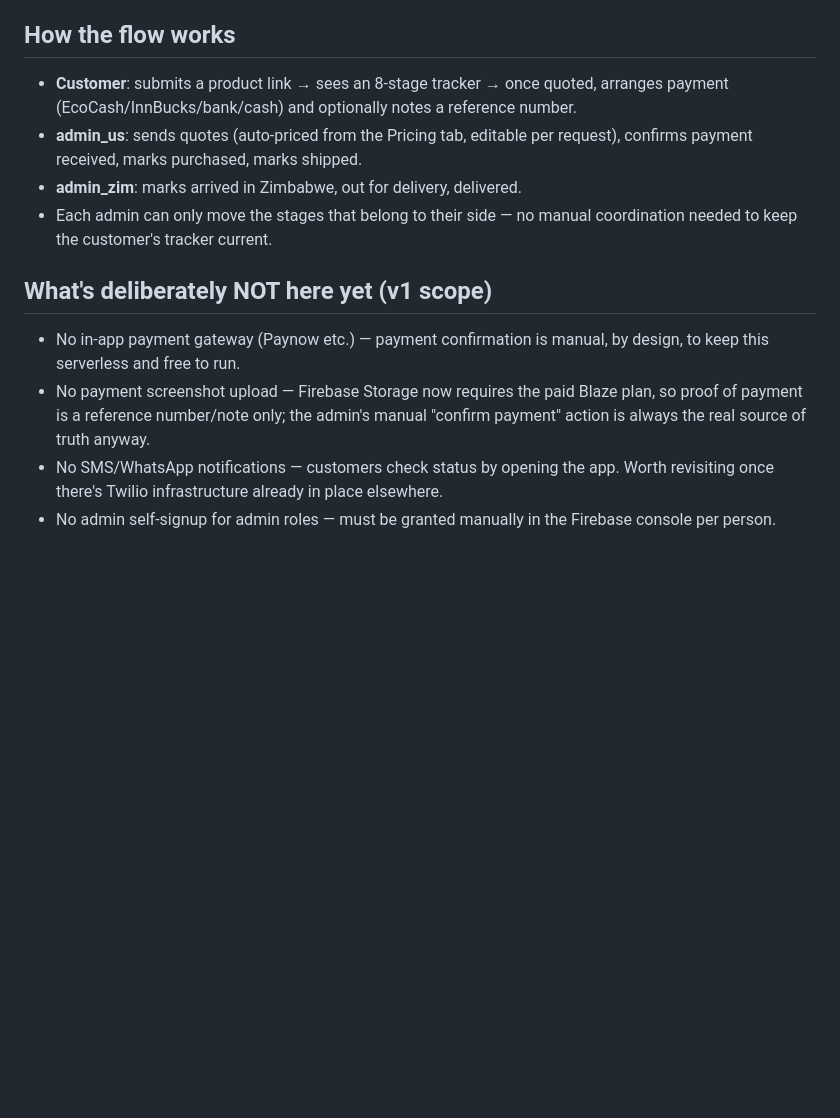
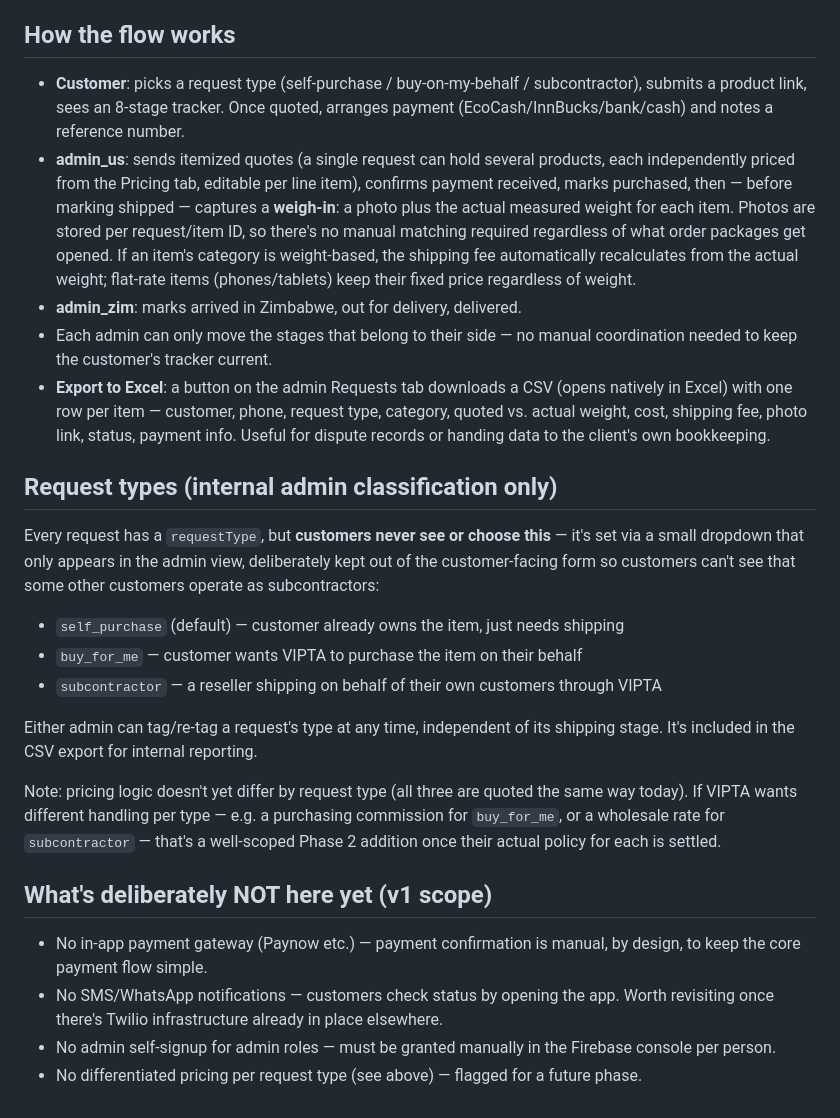
Before and after one commit to fingerprintacoustic/vipta-global, a Markdown page: README.md, the part around one of its changes. GitHub-like rendering; blank space fills up the shorter version.

```diff
--- a/README.md
+++ b/README.md
@@ -49,14 +49,26 @@ They'll see the admin view (all requests + pricing) next time they load the app.
 
 ## How the flow works
 
-- **Customer**: submits a product link → sees an 8-stage tracker → once quoted, arranges payment (EcoCash/InnBucks/bank/cash) and optionally notes a reference number.
-- **admin_us**: sends quotes (auto-priced from the Pricing tab, editable per request), confirms payment received, marks purchased, marks shipped.
+- **Customer**: picks a request type (self-purchase / buy-on-my-behalf / subcontractor), submits a product link, sees an 8-stage tracker. Once quoted, arranges payment (EcoCash/InnBucks/bank/cash) and notes a reference number.
+- **admin_us**: sends itemized quotes (a single request can hold several products, each independently priced from the Pricing tab, editable per line item), confirms payment received, marks purchased, then — before marking shipped — captures a **weigh-in**: a photo plus the actual measured weight for each item. Photos are stored per request/item ID, so there's no manual matching required regardless of what order packages get opened. If an item's category is weight-based, the shipping fee automatically recalculates from the actual weight; flat-rate items (phones/tablets) keep their fixed price regardless of weight.
 - **admin_zim**: marks arrived in Zimbabwe, out for delivery, delivered.
 - Each admin can only move the stages that belong to their side — no manual coordination needed to keep the customer's tracker current.
+- **Export to Excel**: a button on the admin Requests tab downloads a CSV (opens natively in Excel) with one row per item — customer, phone, request type, category, quoted vs. actual weight, cost, shipping fee, photo link, status, payment info. Useful for dispute records or handing data to the client's own bookkeeping.
+
+## Request types (internal admin classification only)
+
+Every request has a `requestType`, but **customers never see or choose this** — it's set via a small dropdown that only appears in the admin view, deliberately kept out of the customer-facing form so customers can't see that some other customers operate as subcontractors:
+- `self_purchase` (default) — customer already owns the item, just needs shipping
+- `buy_for_me` — customer wants VIPTA to purchase the item on their behalf
+- `subcontractor` — a reseller shipping on behalf of their own customers through VIPTA
+
+Either admin can tag/re-tag a request's type at any time, independent of its shipping stage. It's included in the CSV export for internal reporting.
+
+Note: pricing logic doesn't yet differ by request type (all three are quoted the same way today). If VIPTA wants different handling per type — e.g. a purchasing commission for `buy_for_me`, or a wholesale rate for `subcontractor` — that's a well-scoped Phase 2 addition once their actual policy for each is settled.
 
 ## What's deliberately NOT here yet (v1 scope)
 
-- No in-app payment gateway (Paynow etc.) — payment confirmation is manual, by design, to keep this serverless and free to run.
-- No payment screenshot upload — Firebase Storage now requires the paid Blaze plan, so proof of payment is a reference number/note only; the admin's manual "confirm payment" action is always the real source of truth anyway.
+- No in-app payment gateway (Paynow etc.) — payment confirmation is manual, by design, to keep the core payment flow simple.
 - No SMS/WhatsApp notifications — customers check status by opening the app. Worth revisiting once there's Twilio infrastructure already in place elsewhere.
 - No admin self-signup for admin roles — must be granted manually in the Firebase console per person.
+- No differentiated pricing per request type (see above) — flagged for a future phase.
```
Also changed, not shown: other parts of README.md (+14 -14 lines).
